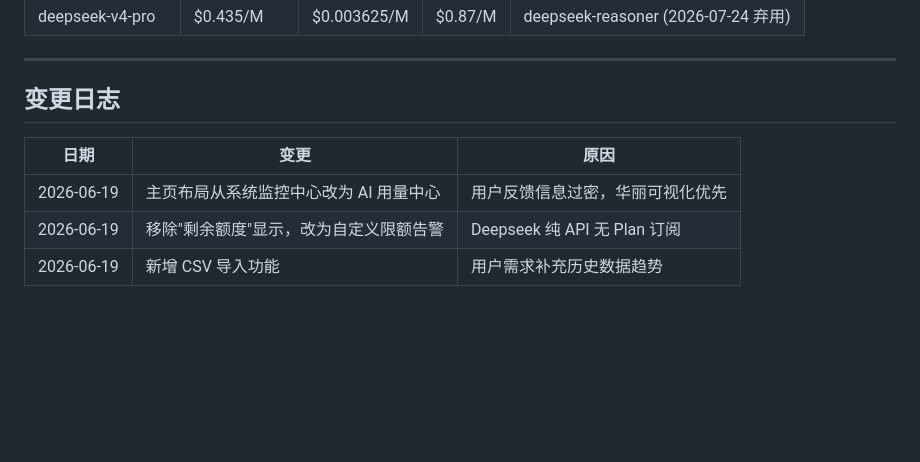
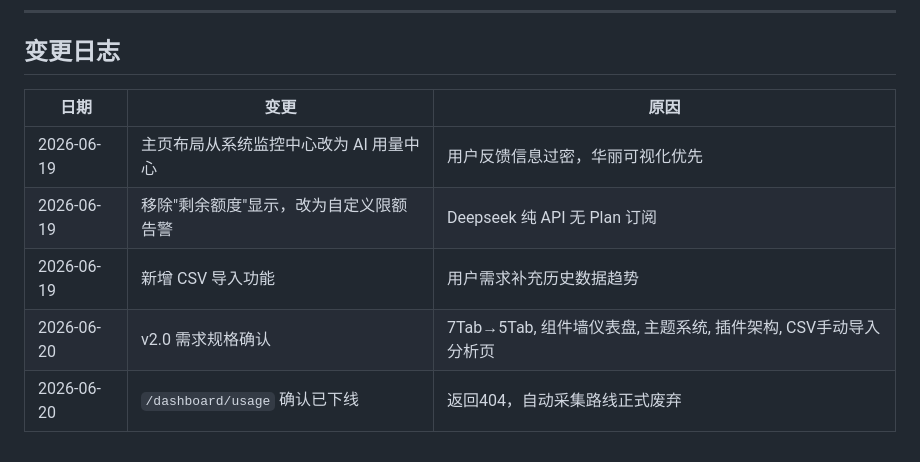
Before and after one commit to jiay98528-dev/Pulse, a Markdown page: docs/错题本.md, the part around the change. Drawn GitHub-style; blank space fills up the shorter version.

Commit message:
docs: v2.0需求规格说明书 — 5Tab重构, 组件墙仪表盘, 主题系统, 插件架构, CSV手动分析页

```diff
--- a/docs/错题本.md
+++ b/docs/错题本.md
@@ -102,3 +102,5 @@ chat/completions 响应.usage
 | 2026-06-19 | 主页布局从系统监控中心改为 AI 用量中心 | 用户反馈信息过密，华丽可视化优先 |
 | 2026-06-19 | 移除"剩余额度"显示，改为自定义限额告警 | Deepseek 纯 API 无 Plan 订阅 |
 | 2026-06-19 | 新增 CSV 导入功能 | 用户需求补充历史数据趋势 |
+| 2026-06-20 | v2.0 需求规格确认 | 7Tab→5Tab, 组件墙仪表盘, 主题系统, 插件架构, CSV手动导入分析页 |
+| 2026-06-20 | `/dashboard/usage` 确认已下线 | 返回404，自动采集路线正式废弃 |
```
Also changed, not shown: docs/交接文档.md (+1 -1 lines), docs/需求规格说明书_v2.0.md (added, +371 -0 lines).
